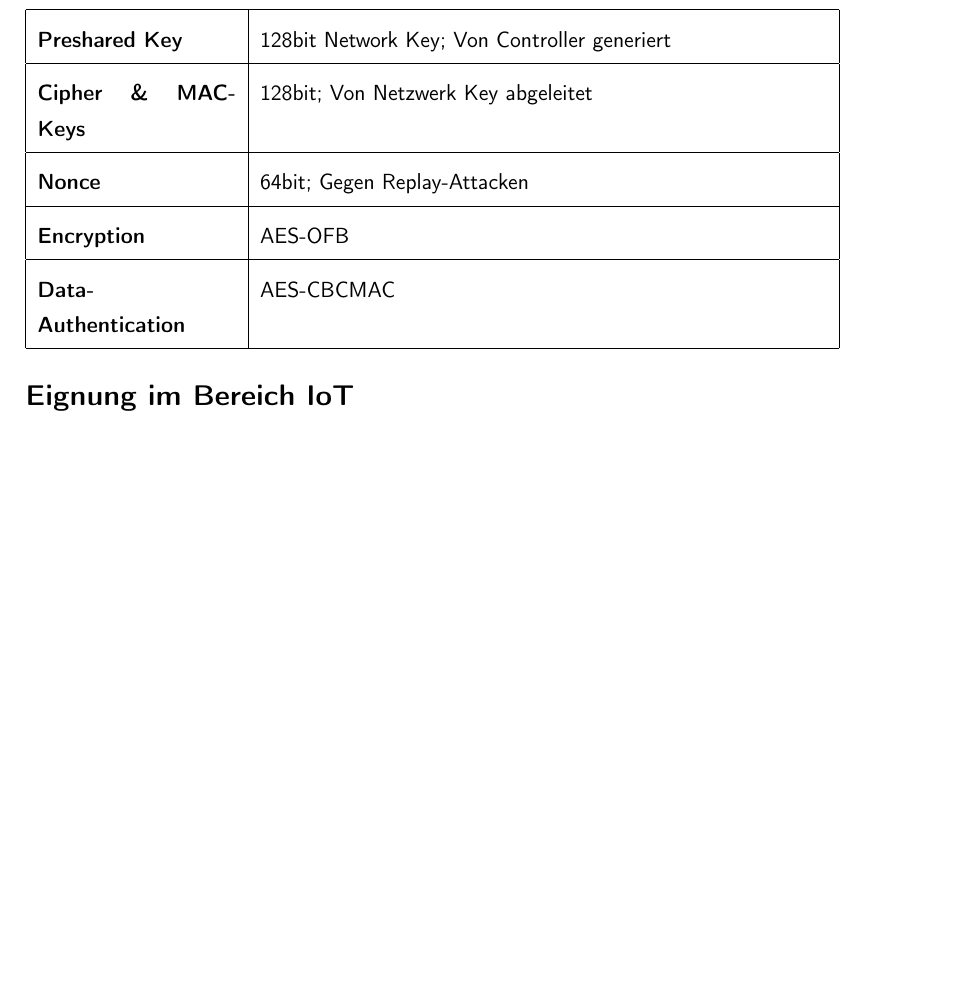
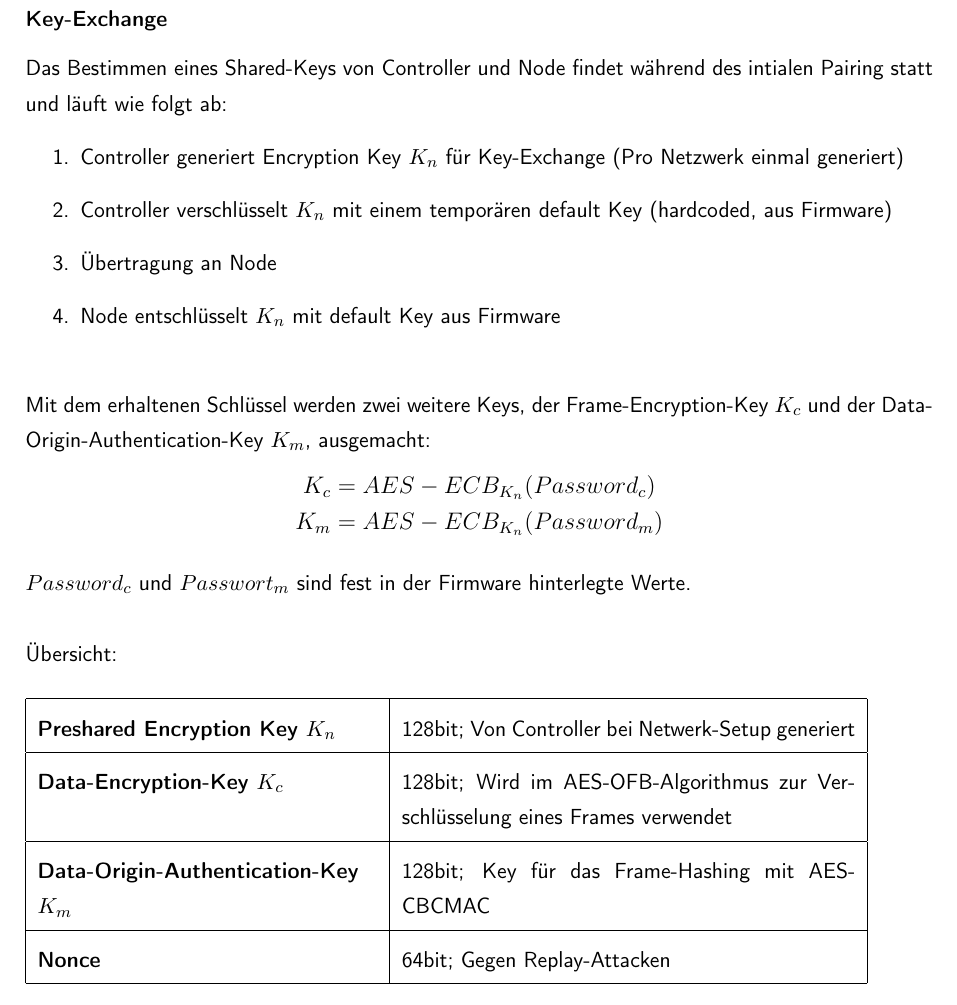
Before and after one commit to die-z-welle/zwave-factsheet, a LaTeX document (factsheet/factsheet.tex): part of page 3 of 4 before the commit and part of page 4 of 5 after it, cut at the place of the change, the shorter picture padded with empty space. Compiled offline with pdfLaTeX; a LaTeX package or settings file that is missing is left out.

Commit message:
keyexchange

```diff
--- a/factsheet/factsheet.tex
+++ b/factsheet/factsheet.tex
@@ -117,14 +137,31 @@ Z-Wave kommuniziert den Geräten, unabhängig von deren Funktionalität, Kommand
 \newpage
 
 \subsection*{Security}
-\begin{tabular}{| p{3.5cm} | p{10cm} |}
+\subsubsection*{Key-Exchange}
+Das Bestimmen eines Shared-Keys von Controller und Node findet während des intialen Pairing statt und läuft wie folgt ab:
+\begin{enumerate}
+	\item Controller generiert Encryption Key $K_{n}$ für Key-Exchange (Pro Netzwerk einmal generiert)
+	\item Controller verschlüsselt $K_{n}$ mit einem temporären default Key (hardcoded, aus Firmware)
+	\item Übertragung an Node
+	\item Node entschlüsselt $K_{n}$ mit default Key aus Firmware
+\end{enumerate}~\\
+Mit dem erhaltenen Schlüssel werden zwei weitere Keys, der Frame-Encryption-Key $K_{c}$ und der Data-Origin-Authentication-Key $K_{m}$, ausgemacht:
+\begin{figure}[h!t]
+	\centering
+	\large
+	$K_{c} = AES-ECB_{K_{n}}(Password_{c})$\\
+	$K_{m} = AES-ECB_{K_{n}}(Password_{m})$
+\end{figure}~\\
+$Password_{c}$ und $Passwort_{m}$ sind fest in der Firmware hinterlegte Werte.
+\\\\
+Übersicht:\\\\
+\begin{tabular}{| p{6cm} | p{8cm} |}
 	\hline
-	\textbf{Preshared Key} & 128bit Network Key; Von Controller generiert\\\hline
-	\textbf{Cipher \& MAC-Keys} & 128bit; Von Netzwerk Key abgeleitet\\\hline
+	\textbf{Preshared Encryption Key $K_{n}$} & 128bit; Von Controller bei Netwerk-Setup generiert\\\hline
+	\textbf{Data-Encryption-Key $K_{c}$} & 128bit; Wird im AES-OFB-Algorithmus zur Verschlüsselung eines Frames verwendet\\\hline
+	\textbf{Data-Origin-Authentication-Key $K_{m}$} & 128bit; Key für das Frame-Hashing mit AES-CBCMAC\\\hline
 	\textbf{Nonce} & 64bit; Gegen Replay-Attacken\\\hline
-	\textbf{Encryption} & AES-OFB\\\hline
-	\textbf{Data-Authentication} & AES-CBCMAC\\\hline
-\end{tabular}
+\end{tabular}~\newpage
 
 \section*{Eignung im Bereich IoT}
 \subsection*{Energieverbrauch}
```
Also changed, not shown: factsheet/factsheet.tex (20 more changed lines).
